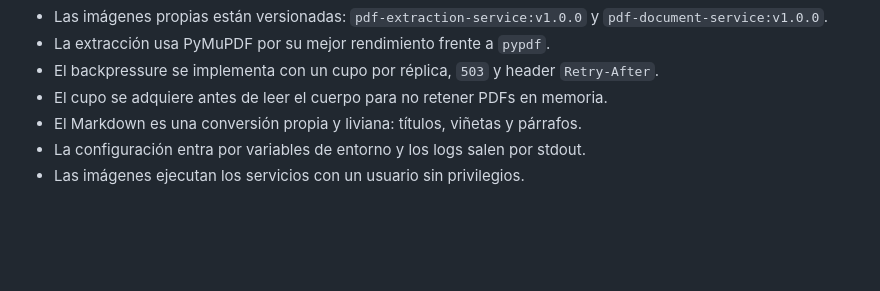
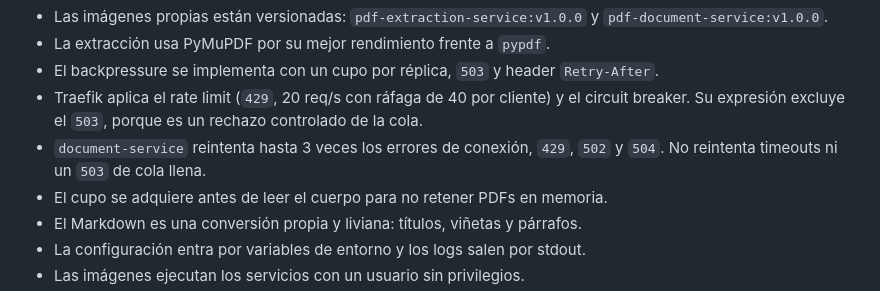
Before and after one commit to VickySB23/pdf-extractext, a Markdown page: README.md, the part around the change. GitHub-like rendering; blank space fills up the shorter version.

Commit message:
docs: describir la resiliencia en Traefik y el retry

```diff
--- a/README.md
+++ b/README.md
@@ -39,6 +39,8 @@ MongoDB
 - Las imágenes propias están versionadas: `pdf-extraction-service:v1.0.0` y `pdf-document-service:v1.0.0`.
 - La extracción usa PyMuPDF por su mejor rendimiento frente a `pypdf`.
 - El backpressure se implementa con un cupo por réplica, `503` y header `Retry-After`.
+- Traefik aplica el rate limit (`429`, 20 req/s con ráfaga de 40 por cliente) y el circuit breaker. Su expresión excluye el `503`, porque es un rechazo controlado de la cola.
+- `document-service` reintenta hasta 3 veces los errores de conexión, `429`, `502` y `504`. No reintenta timeouts ni un `503` de cola llena.
 - El cupo se adquiere antes de leer el cuerpo para no retener PDFs en memoria.
 - El Markdown es una conversión propia y liviana: títulos, viñetas y párrafos.
 - La configuración entra por variables de entorno y los logs salen por stdout.
```
Also changed, not shown: docs/informe/INFORME.md (+1 -0 lines), docs/mediciones/00-registro.md (+9 -0 lines).
